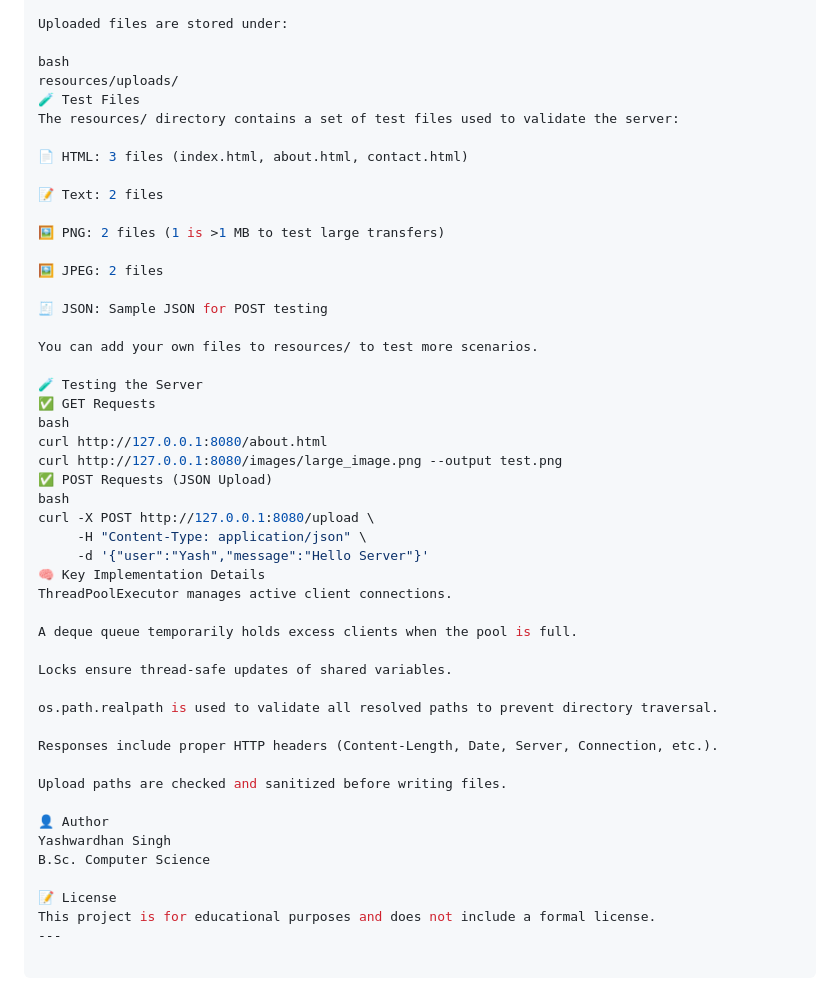
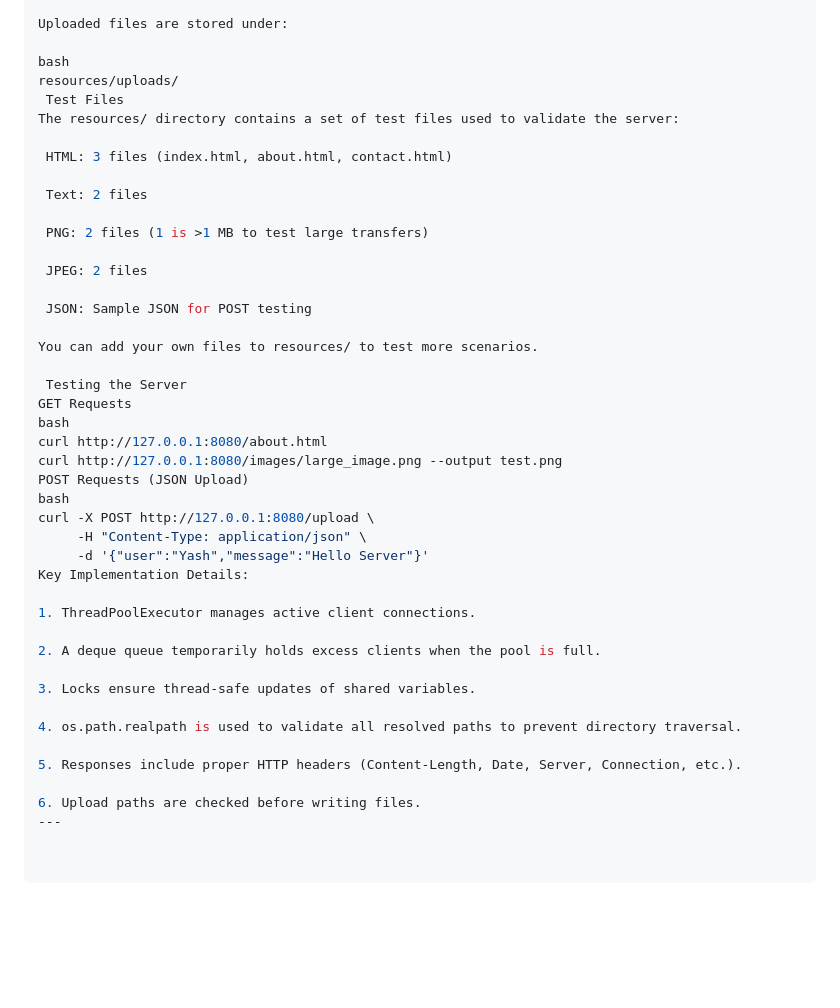
Before and after one commit to Yashwardhan-ed/Multi-Threaded-HTTP-Server, a Markdown page: README.md, the part around one of its changes. Rendered like a GitHub page; blank space fills up the shorter version.

```diff
--- a/README.md
+++ b/README.md
@@ -98,48 +98,42 @@ Uploaded files are stored under:
 
 bash
 resources/uploads/
-🧪 Test Files
+ Test Files
 The resources/ directory contains a set of test files used to validate the server:
 
-📄 HTML: 3 files (index.html, about.html, contact.html)
+ HTML: 3 files (index.html, about.html, contact.html)
 
-📝 Text: 2 files
+ Text: 2 files
 
-🖼 PNG: 2 files (1 is >1 MB to test large transfers)
+ PNG: 2 files (1 is >1 MB to test large transfers)
 
-🖼 JPEG: 2 files
+ JPEG: 2 files
 
-🧾 JSON: Sample JSON for POST testing
+ JSON: Sample JSON for POST testing
 
 You can add your own files to resources/ to test more scenarios.
 
-🧪 Testing the Server
-✅ GET Requests
+ Testing the Server
+GET Requests
 bash
 curl http://127.0.0.1:8080/about.html
 curl http://127.0.0.1:8080/images/large_image.png --output test.png
-✅ POST Requests (JSON Upload)
+POST Requests (JSON Upload)
 bash
 curl -X POST http://127.0.0.1:8080/upload \
      -H "Content-Type: application/json" \
      -d '{"user":"Yash","message":"Hello Server"}'
-🧠 Key Implementation Details
-ThreadPoolExecutor manages active client connections.
+Key Implementation Details:
 
-A deque queue temporarily holds excess clients when the pool is full.
+1. ThreadPoolExecutor manages active client connections.
 
-Locks ensure thread-safe updates of shared variables.
+2. A deque queue temporarily holds excess clients when the pool is full.
 
-os.path.realpath is used to validate all resolved paths to prevent directory traversal.
+3. Locks ensure thread-safe updates of shared variables.
 
-Responses include proper HTTP headers (Content-Length, Date, Server, Connection, etc.).
+4. os.path.realpath is used to validate all resolved paths to prevent directory traversal.
 
-Upload paths are checked and sanitized before writing files.
+5. Responses include proper HTTP headers (Content-Length, Date, Server, Connection, etc.).
 
-👤 Author
-Yashwardhan Singh
-B.Sc. Computer Science
-
-📝 License
-This project is for educational purposes and does not include a formal license.
+6. Upload paths are checked before writing files.
 ---
```
Also changed, not shown: other parts of README.md (+3 -3 lines).
